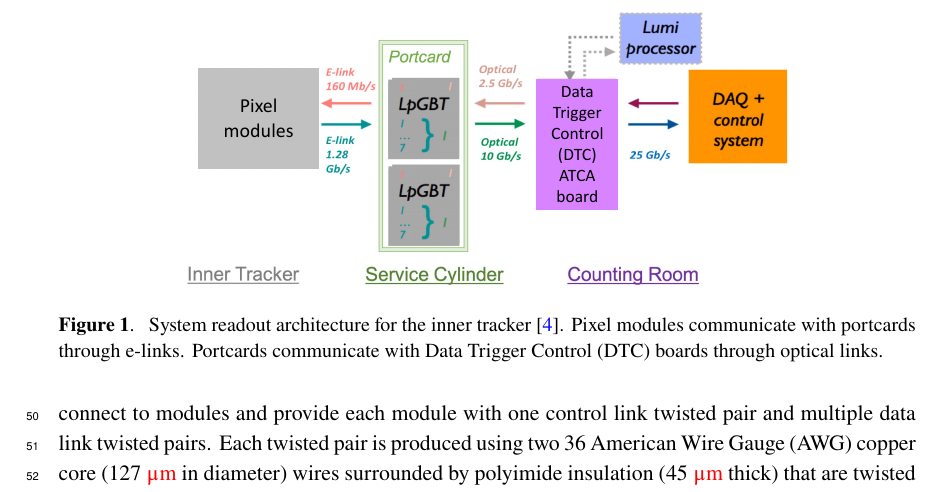
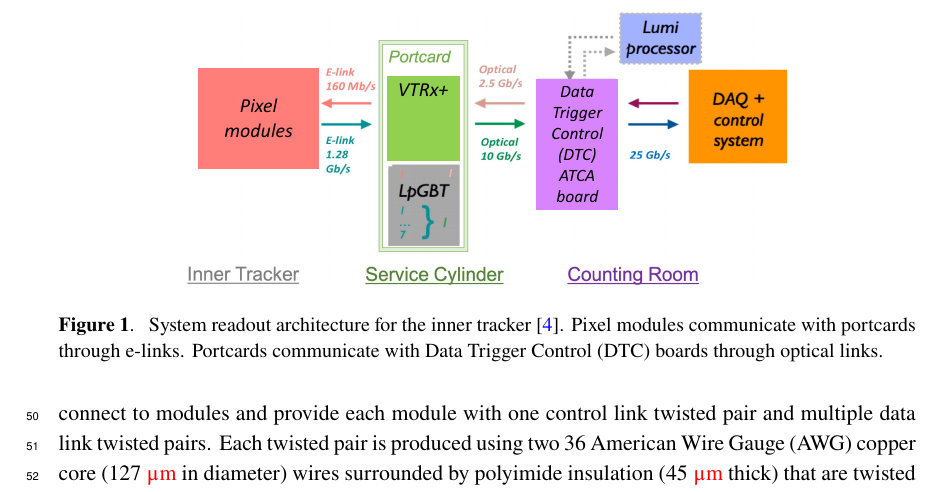
Before and after one commit to caleb-james-smith/TWEPP_2021_Paper, a LaTeX document (latex/twepp_paper.tex): part of page 3 of 6, cut so that both start at the same text. Compiled offline with pdfLaTeX.

Commit message:
New version of system figure

```diff
--- a/latex/twepp_paper.tex
+++ b/latex/twepp_paper.tex
@@ -89,7 +89,7 @@ The portcards each carry three Low-Power Gigabit Transceivers (lpGBT)~\cite{ref:
 
 \begin{figure}[htbp]
 \centering
-\includegraphics[width=0.70\textwidth,origin=c]{../figures/IT_System_Readout_2-crop.pdf}
+\includegraphics[width=0.70\textwidth,origin=c]{../figures/IT_System_Readout_3-crop.pdf}
 \caption{
 \label{fig:readout}
 System readout architecture for the inner tracker~\cite{ref:orfanelli}. Pixel modules communicate with portcards through e-links. Portcards communicate with Data Trigger Control (DTC) boards through optical links.
```
Also changed, not shown: figures/IT_System_Readout_3-crop.pdf (added), figures/IT_System_Readout_3.pdf (added).
